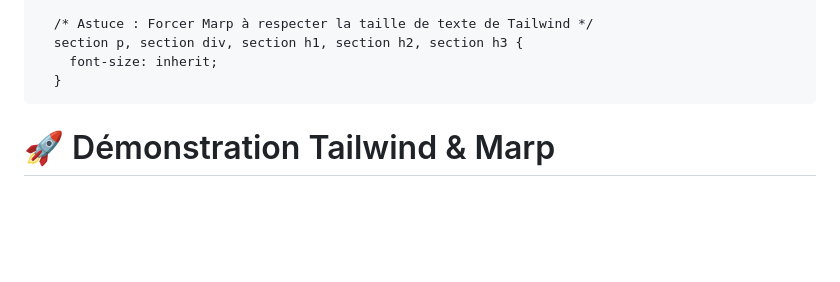
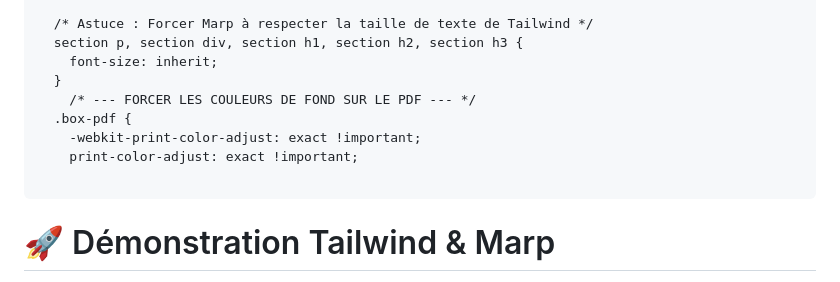
Before and after one commit to LilibonomeLLA/Prez, a Markdown page: Tailwind.md, the part around the change. Rendered like a GitHub page; blank space fills up the shorter version.

Commit message:
Add CSS for PDF background color adjustment
Added CSS rules to enforce background colors in PDF exports.

```diff
--- a/Tailwind.md
+++ b/Tailwind.md
@@ -12,6 +12,11 @@ style: |
   section p, section div, section h1, section h2, section h3 {
     font-size: inherit;
   }
+    /* --- FORCER LES COULEURS DE FOND SUR LE PDF --- */
+  .box-pdf {
+    -webkit-print-color-adjust: exact !important;
+    print-color-adjust: exact !important;
+
 ---
 
 # 🚀 Démonstration Tailwind & Marp
```
